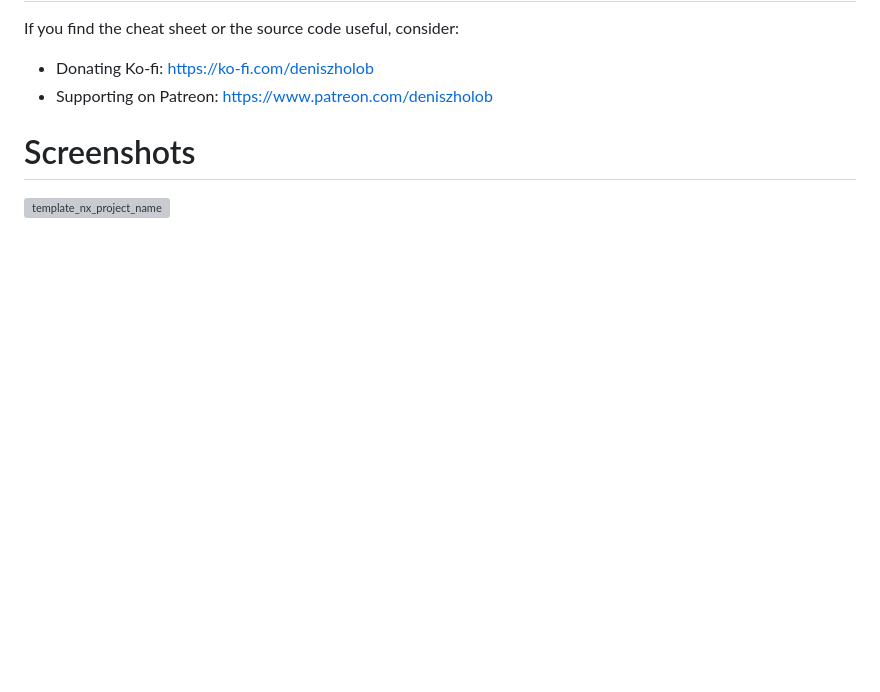
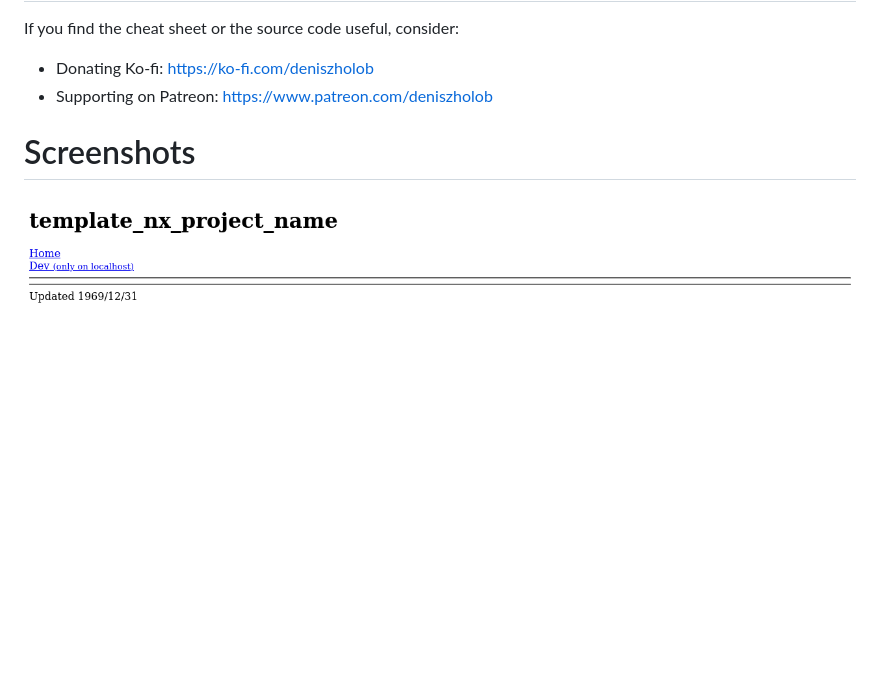
Before and after one commit to deniszholob/template-nx-project, a Markdown page: README.md, the part around the change. GitHub-like rendering; pictures changed too: global/assets/screenshots/screenshot_1280x720.png (added); blank space fills up the shorter version; grey boxes are pictures that could not be loaded.

Commit message:
Change license to MIT update readme and screenshots

```diff
--- a/README.md
+++ b/README.md
@@ -16,4 +16,4 @@ If you find the cheat sheet or the source code useful, consider:
 
 # Screenshots
 
-![template_nx_project_name](global/assets/screenshots/screenshot_1920x1280.png)
+![template_nx_project_name](./global/assets/screenshots/screenshot_1280x720.png)
```
Also changed, not shown: INSTRUCTIONS.md (+7 -2 lines), global/assets/screenshots/screenshot_1920x1080.png (deleted), global/assets/screenshots/screenshot_500x850.png, 2 other files.
